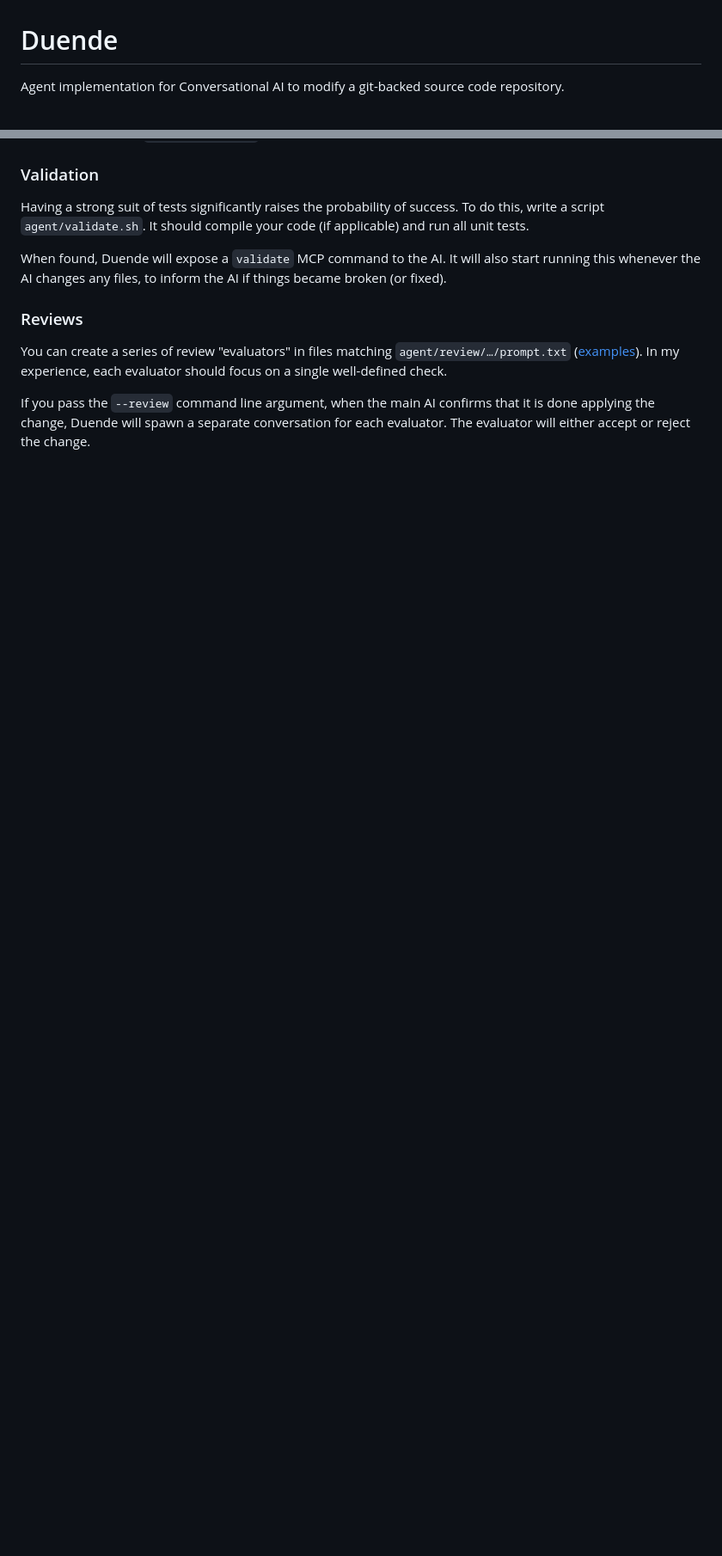
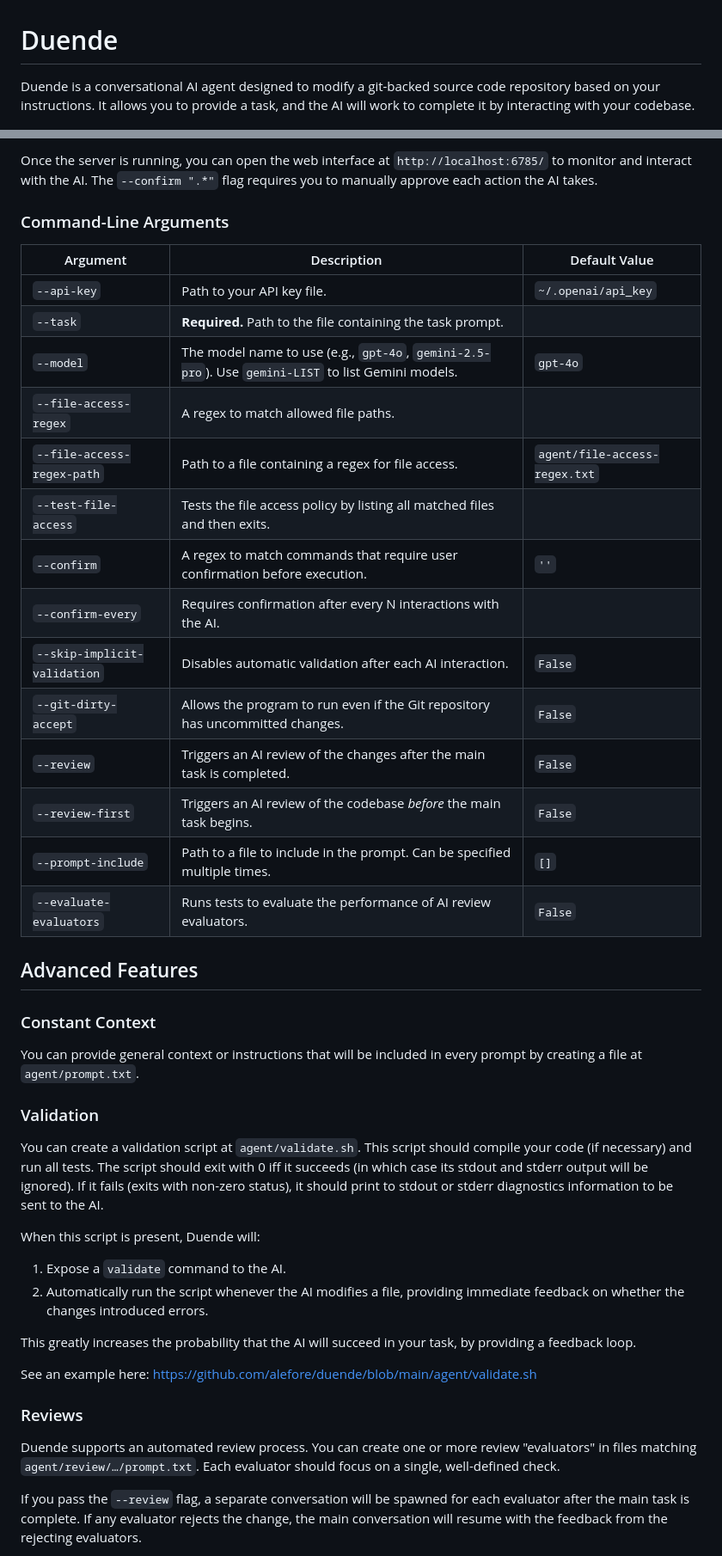
Before and after one commit to alefore/duende, a Markdown page: README.md, 2 parts joined by grey strips. Shown: that part at 86% size. Rendered like a GitHub page; blank space fills up the shorter version.

```diff
--- a/README.md
+++ b/README.md
@@ -1,7 +1,6 @@
 # Duende
 
-Agent implementation for Conversational AI
-to modify a git-backed source code repository.
+Duende is a conversational AI agent designed to modify a git-backed source code repository based on your instructions. It allows you to provide a task, and the AI will work to complete it by interacting with your codebase.
 
 ![Duende Screenshot](/doc/duende.png?raw=true "Duende Screenshot")
 
@@ -67,23 +80,56 @@ It will be included in all prompts.
+Once the server is running, you can open the web interface at `http://localhost:6785/` to monitor and interact with the AI. The `--confirm ".*"` flag requires you to manually approve each action the AI takes.
+
+### Command-Line Arguments
+
+| Argument                     | Description                                                                                               | Default Value                |
+| ---------------------------- | --------------------------------------------------------------------------------------------------------- | ---------------------------- |
+| `--api-key`                  | Path to your API key file.                                                                                | `~/.openai/api_key`          |
+| `--task`                     | **Required.** Path to the file containing the task prompt.                                                |                              |
+| `--model`                    | The model name to use (e.g., `gpt-4o`, `gemini-2.5-pro`). Use `gemini-LIST` to list Gemini models.           | `gpt-4o`                     |
+| `--file-access-regex`        | A regex to match allowed file paths.                                                                      |                              |
+| `--file-access-regex-path`   | Path to a file containing a regex for file access.                                                        | `agent/file-access-regex.txt`|
+| `--test-file-access`         | Tests the file access policy by listing all matched files and then exits.                                 |                              |
+| `--confirm`                  | A regex to match commands that require user confirmation before execution.                                | `''`                         |
+| `--confirm-every`            | Requires confirmation after every N interactions with the AI.                                             |                              |
+| `--skip-implicit-validation` | Disables automatic validation after each AI interaction.                                                  | `False`                      |
+| `--git-dirty-accept`         | Allows the program to run even if the Git repository has uncommitted changes.                             | `False`                      |
+| `--review`                   | Triggers an AI review of the changes after the main task is completed.                                    | `False`                      |
+| `--review-first`             | Triggers an AI review of the codebase *before* the main task begins.                                      | `False`                      |
+| `--prompt-include`           | Path to a file to include in the prompt. Can be specified multiple times.                                 | `[]`                         |
+| `--evaluate-evaluators`      | Runs tests to evaluate the performance of AI review evaluators.                                           | `False`                      |
+
+## Advanced Features
+
+### Constant Context
+
+You can provide general context or instructions that will be included in every prompt by creating a file at `agent/prompt.txt`.
 
 ### Validation
 
-Having a strong suit of tests significantly raises the probability of success.
-To do this, write a script `agent/validate.sh`.
-It should compile your code (if applicable) and run all unit tests.
+You can create a validation script at `agent/validate.sh`.
+This script should compile your code (if necessary) and run all tests.
+The script should exit with 0 iff it succeeds
+(in which case its stdout and stderr output will be ignored).
+If it fails (exits with non-zero status),
+it should print to stdout or stderr diagnostics information
+to be sent to the AI.
 
-When found, Duende will expose a `validate` MCP command to the AI.
-It will also start running this whenever the AI changes any files,
-to inform the AI if things became broken (or fixed).
+When this script is present, Duende will:
+
+1.  Expose a `validate` command to the AI.
+2.  Automatically run the script whenever the AI modifies a file, providing immediate feedback on whether the changes introduced errors.
+
+This greatly increases the probability that the AI will succeed in your task,
+by providing a feedback loop.
+
+See an example here: https://github.com/alefore/duende/blob/main/agent/validate.sh
 
 ### Reviews
 
-You can create a series of review "evaluators" in files matching
-`agent/review/…/prompt.txt`
-([examples](https://github.com/alefore/duende/tree/main/agent/review)).
-In my experience, each evaluator should focus on a single well-defined check.
+Duende supports an automated review process.
+You can create one or more review "evaluators" in files matching `agent/review/…/prompt.txt`.
+Each evaluator should focus on a single, well-defined check.
 
-If you pass the `--review` command line argument,
-when the main AI confirms that it is done applying the change,
-Duende will spawn a separate conversation for each evaluator.
-The evaluator will either accept or reject the change.
+If you pass the `--review` flag, a separate conversation will be spawned for each evaluator after the main task is complete.
+If any evaluator rejects the change, the main conversation will resume with the feedback from the rejecting evaluators.
 
```
Also changed, not shown: other parts of README.md (+72 -42 lines).
